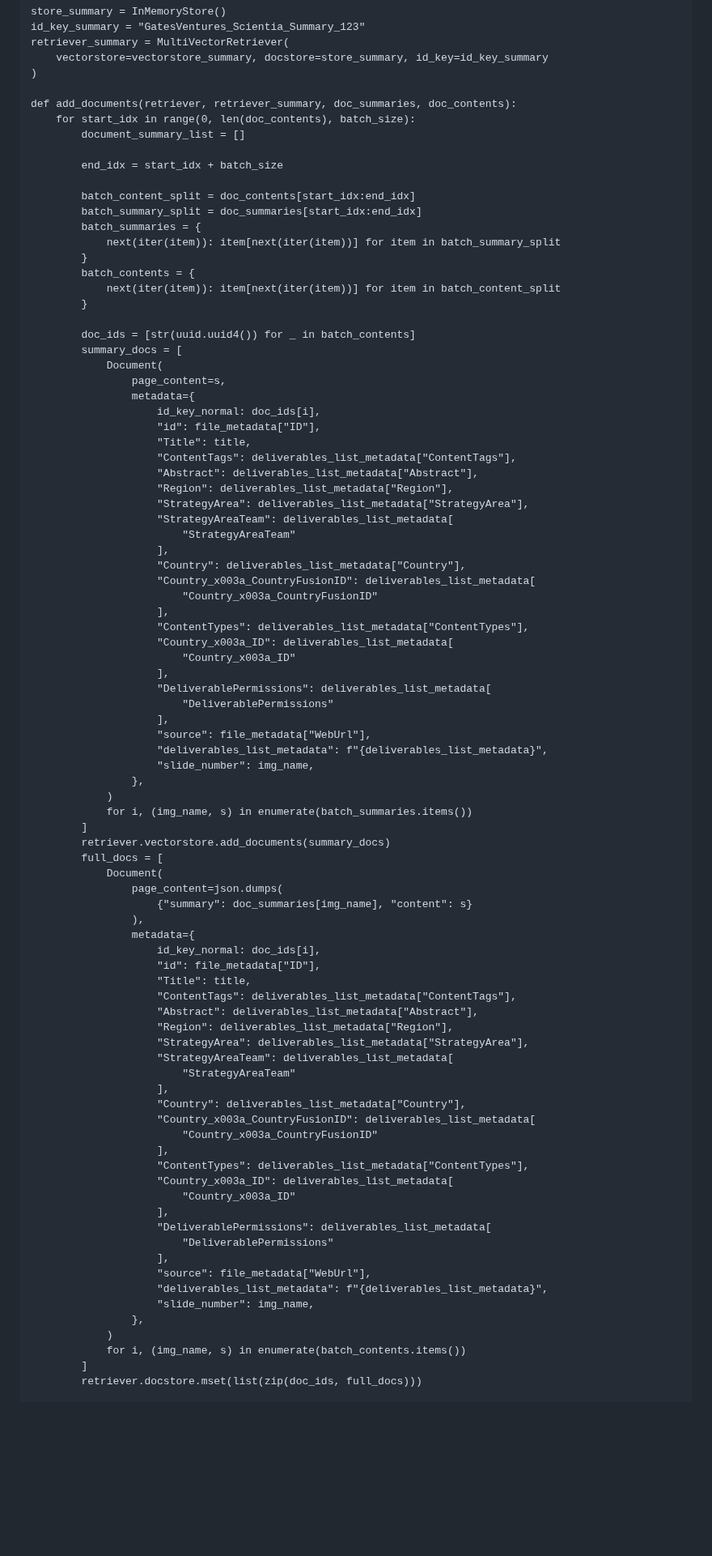
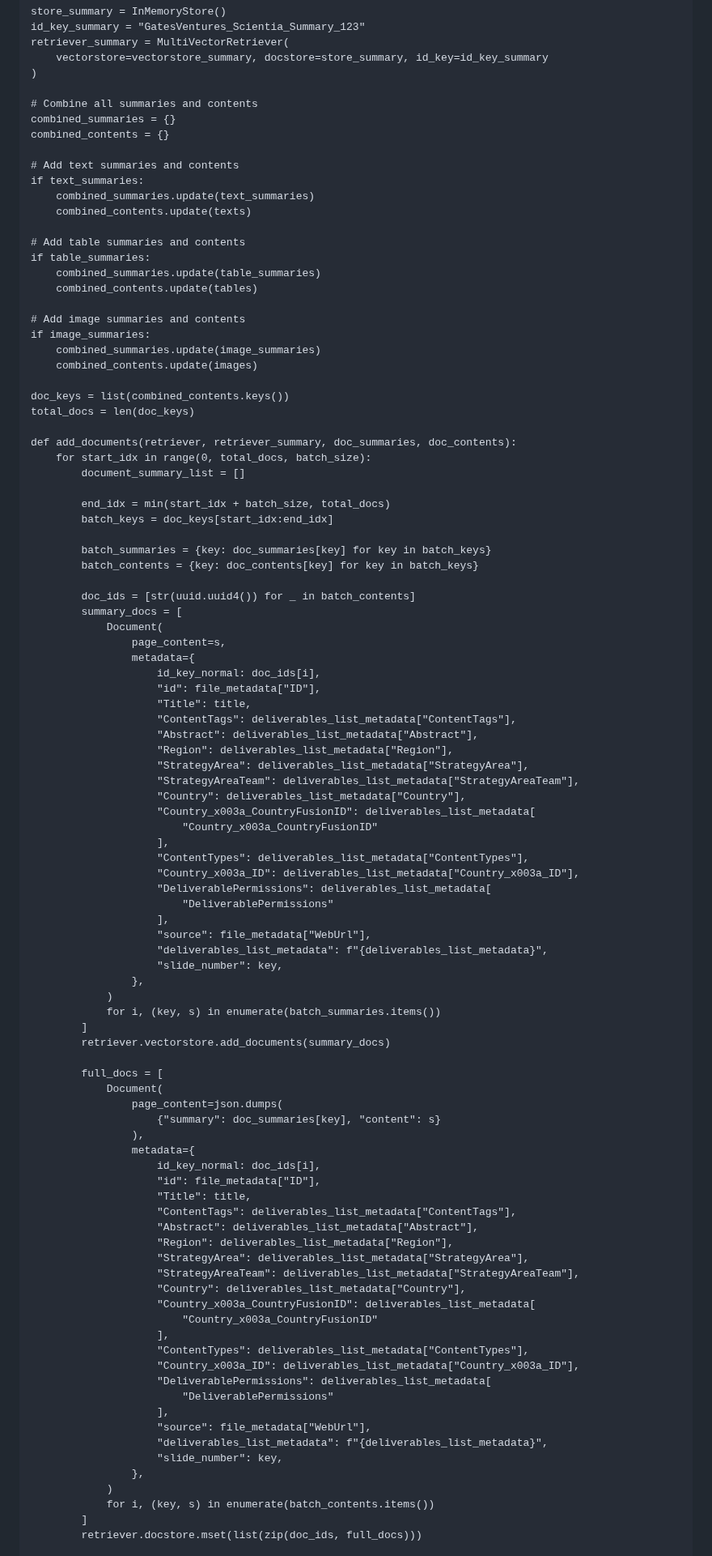
Before and after one commit to mayank-nebula/LG-Chatbot, a Markdown page: README.md, the part around one of its changes. Shown at 81% size. Rendered like a GitHub page; blank space fills up the shorter version.

```diff
--- a/README.md
+++ b/README.md
@@ -38,20 +37,37 @@ def create_multi_vector_retriever(
         vectorstore=vectorstore_summary, docstore=store_summary, id_key=id_key_summary
     )
 
+    # Combine all summaries and contents
+    combined_summaries = {}
+    combined_contents = {}
+
+    # Add text summaries and contents
+    if text_summaries:
+        combined_summaries.update(text_summaries)
+        combined_contents.update(texts)
+
+    # Add table summaries and contents
+    if table_summaries:
+        combined_summaries.update(table_summaries)
+        combined_contents.update(tables)
+
+    # Add image summaries and contents
+    if image_summaries:
+        combined_summaries.update(image_summaries)
+        combined_contents.update(images)
+
+    doc_keys = list(combined_contents.keys())
+    total_docs = len(doc_keys)
+
     def add_documents(retriever, retriever_summary, doc_summaries, doc_contents):
-        for start_idx in range(0, len(doc_contents), batch_size):
+        for start_idx in range(0, total_docs, batch_size):
             document_summary_list = []
 
-            end_idx = start_idx + batch_size
+            end_idx = min(start_idx + batch_size, total_docs)
+            batch_keys = doc_keys[start_idx:end_idx]
 
-            batch_content_split = doc_contents[start_idx:end_idx]
-            batch_summary_split = doc_summaries[start_idx:end_idx]
-            batch_summaries = {
-                next(iter(item)): item[next(iter(item))] for item in batch_summary_split
-            }
-            batch_contents = {
-                next(iter(item)): item[next(iter(item))] for item in batch_content_split
-            }
+            batch_summaries = {key: doc_summaries[key] for key in batch_keys}
+            batch_contents = {key: doc_contents[key] for key in batch_keys}
 
             doc_ids = [str(uuid.uuid4()) for _ in batch_contents]
             summary_docs = [
@@ -65,32 +81,29 @@ def create_multi_vector_retriever(
                         "Abstract": deliverables_list_metadata["Abstract"],
                         "Region": deliverables_list_metadata["Region"],
                         "StrategyArea": deliverables_list_metadata["StrategyArea"],
-                        "StrategyAreaTeam": deliverables_list_metadata[
-                            "StrategyAreaTeam"
-                        ],
+                        "StrategyAreaTeam": deliverables_list_metadata["StrategyAreaTeam"],
                         "Country": deliverables_list_metadata["Country"],
                         "Country_x003a_CountryFusionID": deliverables_list_metadata[
                             "Country_x003a_CountryFusionID"
                         ],
                         "ContentTypes": deliverables_list_metadata["ContentTypes"],
-                        "Country_x003a_ID": deliverables_list_metadata[
-                            "Country_x003a_ID"
-                        ],
+                        "Country_x003a_ID": deliverables_list_metadata["Country_x003a_ID"],
                         "DeliverablePermissions": deliverables_list_metadata[
                             "DeliverablePermissions"
                         ],
                         "source": file_metadata["WebUrl"],
                         "deliverables_list_metadata": f"{deliverables_list_metadata}",
-                        "slide_number": img_name,
+                        "slide_number": key,
                     },
                 )
-                for i, (img_name, s) in enumerate(batch_summaries.items())
+                for i, (key, s) in enumerate(batch_summaries.items())
             ]
             retriever.vectorstore.add_documents(summary_docs)
+
             full_docs = [
                 Document(
                     page_content=json.dumps(
-                        {"summary": doc_summaries[img_name], "content": s}
+                        {"summary": doc_summaries[key], "content": s}
                     ),
                     metadata={
                         id_key_normal: doc_ids[i],
@@ -100,26 +113,22 @@ def create_multi_vector_retriever(
                         "Abstract": deliverables_list_metadata["Abstract"],
                         "Region": deliverables_list_metadata["Region"],
                         "StrategyArea": deliverables_list_metadata["StrategyArea"],
-                        "StrategyAreaTeam": deliverables_list_metadata[
-                            "StrategyAreaTeam"
-                        ],
+                        "StrategyAreaTeam": deliverables_list_metadata["StrategyAreaTeam"],
                         "Country": deliverables_list_metadata["Country"],
                         "Country_x003a_CountryFusionID": deliverables_list_metadata[
                             "Country_x003a_CountryFusionID"
                         ],
                         "ContentTypes": deliverables_list_metadata["ContentTypes"],
-                        "Country_x003a_ID": deliverables_list_metadata[
-                            "Country_x003a_ID"
-                        ],
+                        "Country_x003a_ID": deliverables_list_metadata["Country_x003a_ID"],
                         "DeliverablePermissions": deliverables_list_metadata[
                             "DeliverablePermissions"
                         ],
                         "source": file_metadata["WebUrl"],
                         "deliverables_list_metadata": f"{deliverables_list_metadata}",
-                        "slide_number": img_name,
+                        "slide_number": key,
                     },
                 )
-                for i, (img_name, s) in enumerate(batch_contents.items())
+                for i, (key, s) in enumerate(batch_contents.items())
             ]
             retriever.docstore.mset(list(zip(doc_ids, full_docs)))
 
```
Also changed, not shown: other parts of README.md (+74 -72 lines).
